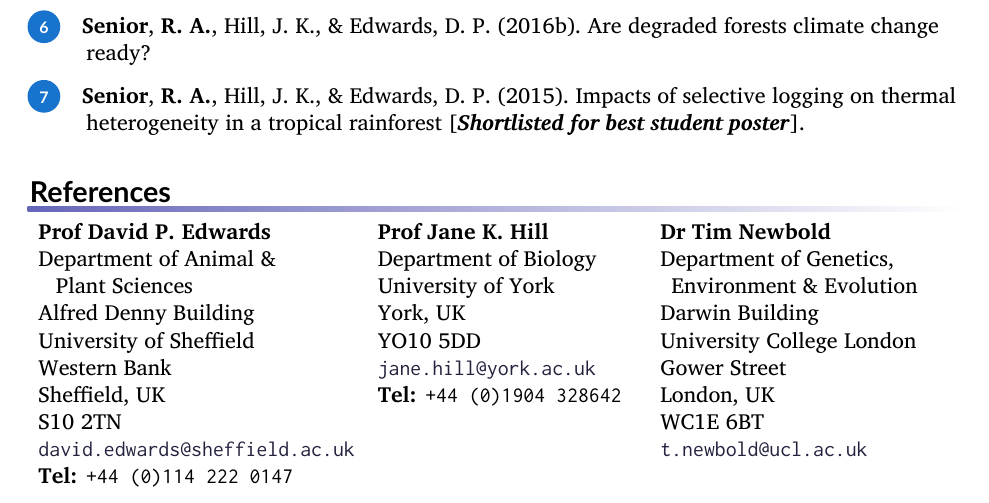
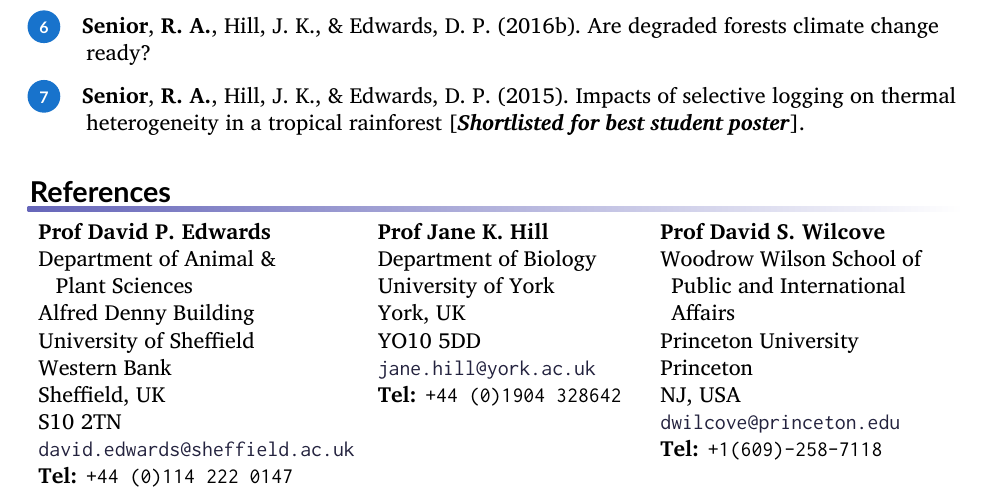
Before and after one commit to rasenior/CV, a LaTeX CV (SeniorRA_cv.tex, which reads referee-full.tex): part of page 5 of 5, cut so that both start at the same text. Compiled offline with XeLaTeX.

Commit message:
Adding DSW
Signed-off-by: Rebecca A. Senior <rebecca.a.senior@gmail.com>

```diff
--- a/referee-full.tex
+++ b/referee-full.tex
@@ -25,15 +25,14 @@ YO10 5DD\par
 \url{jane.hill@york.ac.uk}\par
 \textbf{Tel:} {\texttt{+44 (0)1904 328642}}
 &
-\textbf{Dr Tim Newbold}\par
-Department of Genetics,
-    \par \hspace{0.5em}Environment \& Evolution\par
-Darwin Building\par
-University College London\par
-Gower Street\par
-London, UK\par
-WC1E 6BT\par
-%\footnotesize
-\url{t.newbold@ucl.ac.uk}\par
+\textbf{Prof David S. Wilcove}\par
+Woodrow Wilson School of
+    \par \hspace{0.5em}Public and International
+    \par \hspace{0.5em}Affairs\par
+Princeton University\par
+Princeton\par
+NJ, USA\par
+\url{dwilcove@princeton.edu}\par
+\textbf{Tel:} {\texttt{+1(609)-258-7118}}
 \\
 \end{tabular}
```
